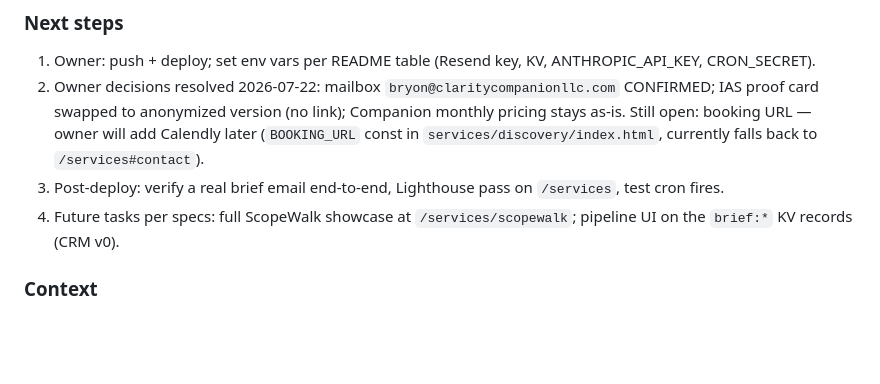
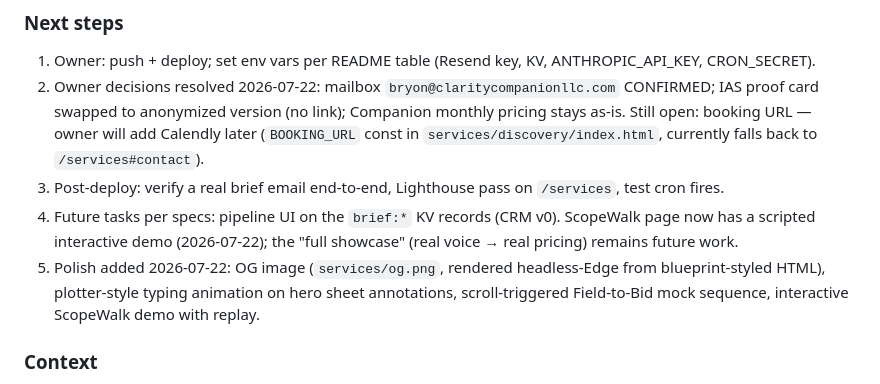
Before and after one commit to bryonskvor-pixel/claritycompanionllc, a Markdown page: SESSION_NOTES.md, the part around the change. Rendered like a GitHub page; blank space fills up the shorter version.

Commit message:
Update session notes with polish pass
Co-Authored-By: Claude Fable 5 <noreply@anthropic.com>

```diff
--- a/SESSION_NOTES.md
+++ b/SESSION_NOTES.md
@@ -16,7 +16,8 @@
 1. Owner: push + deploy; set env vars per README table (Resend key, KV, ANTHROPIC_API_KEY, CRON_SECRET).
 2. Owner decisions resolved 2026-07-22: mailbox `bryon@claritycompanionllc.com` CONFIRMED; IAS proof card swapped to anonymized version (no link); Companion monthly pricing stays as-is. Still open: booking URL — owner will add Calendly later (`BOOKING_URL` const in `services/discovery/index.html`, currently falls back to `/services#contact`).
 3. Post-deploy: verify a real brief email end-to-end, Lighthouse pass on `/services`, test cron fires.
-4. Future tasks per specs: full ScopeWalk showcase at `/services/scopewalk`; pipeline UI on the `brief:*` KV records (CRM v0).
+4. Future tasks per specs: pipeline UI on the `brief:*` KV records (CRM v0). ScopeWalk page now has a scripted interactive demo (2026-07-22); the "full showcase" (real voice → real pricing) remains future work.
+5. Polish added 2026-07-22: OG image (`services/og.png`, rendered headless-Edge from blueprint-styled HTML), plotter-style typing animation on hero sheet annotations, scroll-triggered Field-to-Bid mock sequence, interactive ScopeWalk demo with replay.
 
 ### Context
 - Repo is plain static HTML on Vercel; nested routes = `dir/index.html`; root pages use rewrites in `vercel.json`.
```
